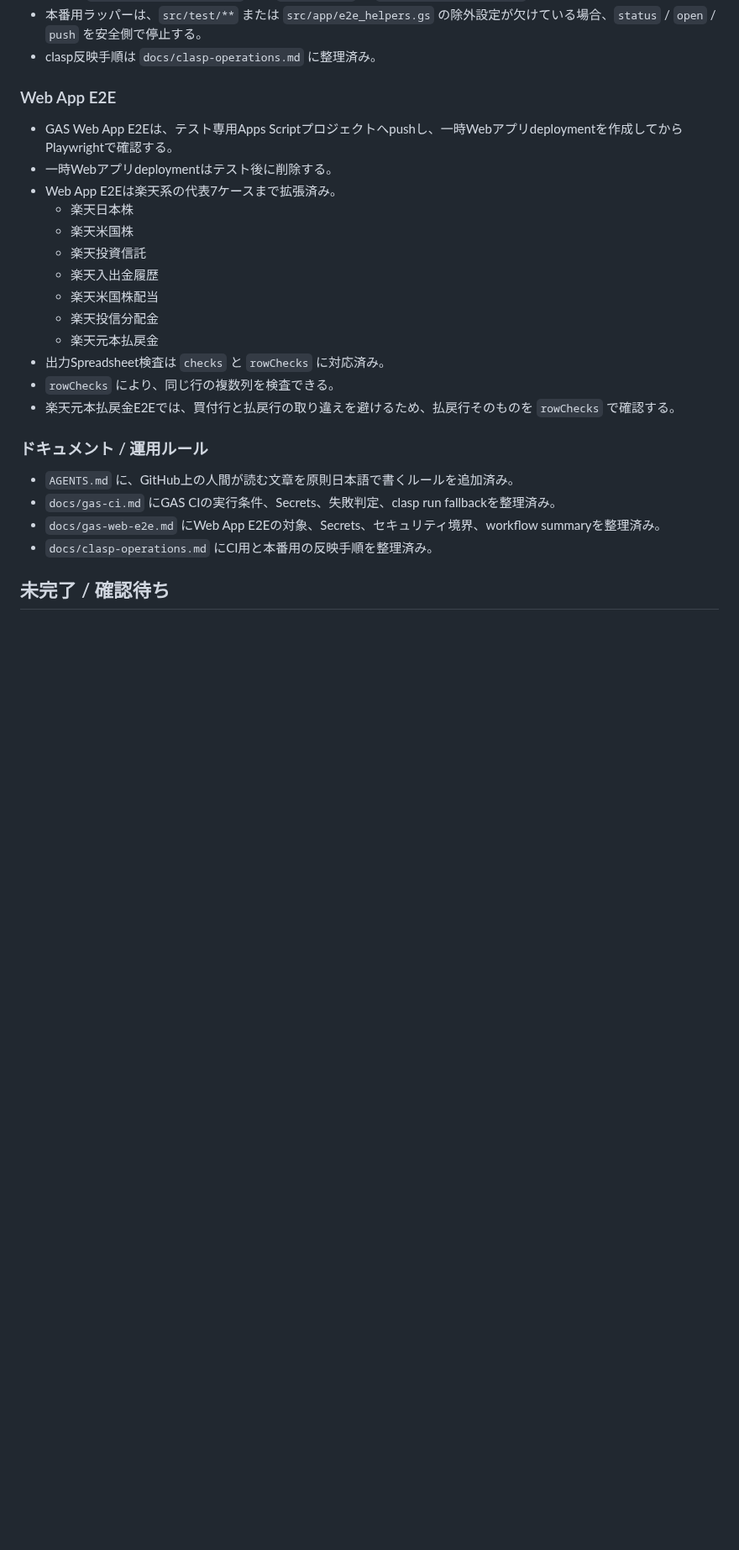
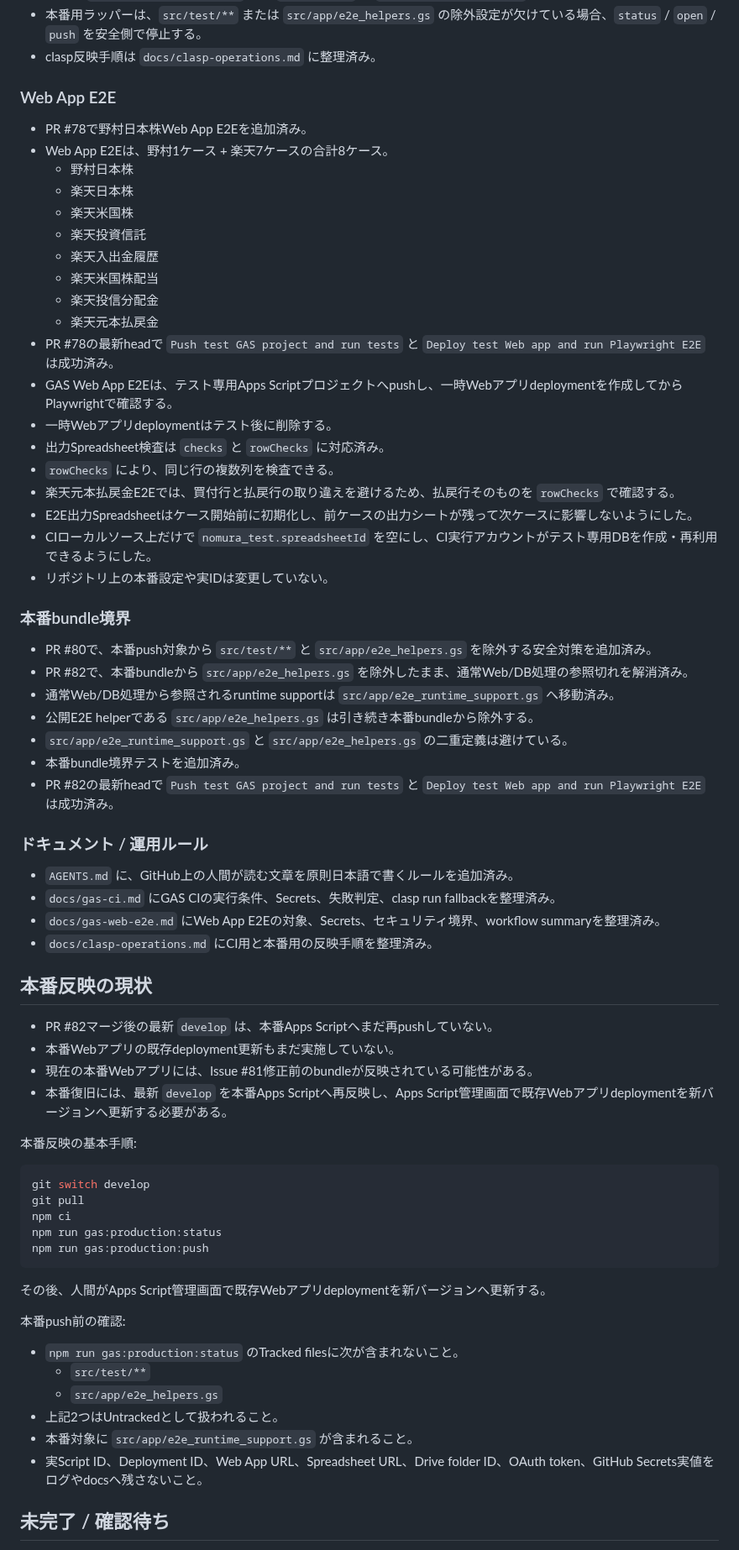
Before and after one commit to nozomu-honda/tradeCsvToSpreadSheet, a Markdown page: docs/current-status.md, the part around one of its changes. Shown at 84% size. Rendered like a GitHub page; blank space fills up the shorter version.

````diff
--- a/docs/current-status.md
+++ b/docs/current-status.md
@@ -88,9 +86,9 @@
 
 ### Web App E2E
 
-- GAS Web App E2Eは、テスト専用Apps Scriptプロジェクトへpushし、一時Webアプリdeploymentを作成してからPlaywrightで確認する。
-- 一時Webアプリdeploymentはテスト後に削除する。
-- Web App E2Eは楽天系の代表7ケースまで拡張済み。
+- PR #78で野村日本株Web App E2Eを追加済み。
+- Web App E2Eは、野村1ケース + 楽天7ケースの合計8ケース。
+  - 野村日本株
   - 楽天日本株
   - 楽天米国株
   - 楽天投資信託
@@ -98,9 +96,25 @@
   - 楽天米国株配当
   - 楽天投信分配金
   - 楽天元本払戻金
+- PR #78の最新headで `Push test GAS project and run tests` と `Deploy test Web app and run Playwright E2E` は成功済み。
+- GAS Web App E2Eは、テスト専用Apps Scriptプロジェクトへpushし、一時Webアプリdeploymentを作成してからPlaywrightで確認する。
+- 一時Webアプリdeploymentはテスト後に削除する。
 - 出力Spreadsheet検査は `checks` と `rowChecks` に対応済み。
 - `rowChecks` により、同じ行の複数列を検査できる。
 - 楽天元本払戻金E2Eでは、買付行と払戻行の取り違えを避けるため、払戻行そのものを `rowChecks` で確認する。
+- E2E出力Spreadsheetはケース開始前に初期化し、前ケースの出力シートが残って次ケースに影響しないようにした。
+- CIローカルソース上だけで `nomura_test.spreadsheetId` を空にし、CI実行アカウントがテスト専用DBを作成・再利用できるようにした。
+- リポジトリ上の本番設定や実IDは変更していない。
+
+### 本番bundle境界
+
+- PR #80で、本番push対象から `src/test/**` と `src/app/e2e_helpers.gs` を除外する安全対策を追加済み。
+- PR #82で、本番bundleから `src/app/e2e_helpers.gs` を除外したまま、通常Web/DB処理の参照切れを解消済み。
+- 通常Web/DB処理から参照されるruntime supportは `src/app/e2e_runtime_support.gs` へ移動済み。
+- 公開E2E helperである `src/app/e2e_helpers.gs` は引き続き本番bundleから除外する。
+- `src/app/e2e_runtime_support.gs` と `src/app/e2e_helpers.gs` の二重定義は避けている。
+- 本番bundle境界テストを追加済み。
+- PR #82の最新headで `Push test GAS project and run tests` と `Deploy test Web app and run Playwright E2E` は成功済み。
 
 ### ドキュメント / 運用ルール
 
@@ -109,5 +123,33 @@
 - `docs/gas-web-e2e.md` にWeb App E2Eの対象、Secrets、セキュリティ境界、workflow summaryを整理済み。
 - `docs/clasp-operations.md` にCI用と本番用の反映手順を整理済み。
 
+## 本番反映の現状
+
+- PR #82マージ後の最新 `develop` は、本番Apps Scriptへまだ再pushしていない。
+- 本番Webアプリの既存deployment更新もまだ実施していない。
+- 現在の本番Webアプリには、Issue #81修正前のbundleが反映されている可能性がある。
+- 本番復旧には、最新 `develop` を本番Apps Scriptへ再反映し、Apps Script管理画面で既存Webアプリdeploymentを新バージョンへ更新する必要がある。
+
+本番反映の基本手順:
+
+```bash
+git switch develop
+git pull
+npm ci
+npm run gas:production:status
+npm run gas:production:push
+```
+
+その後、人間がApps Script管理画面で既存Webアプリdeploymentを新バージョンへ更新する。
+
+本番push前の確認:
+
+- `npm run gas:production:status` のTracked filesに次が含まれないこと。
+  - `src/test/**`
+  - `src/app/e2e_helpers.gs`
+- 上記2つはUntrackedとして扱われること。
+- 本番対象に `src/app/e2e_runtime_support.gs` が含まれること。
+- 実Script ID、Deployment ID、Web App URL、Spreadsheet URL、Drive folder ID、OAuth token、GitHub Secrets実値をログやdocsへ残さないこと。
+
 ## 未完了 / 確認待ち
 
````
Also changed, not shown: other parts of docs/current-status.md (+37 -28 lines), docs/TODO.md (+51 -30 lines).
